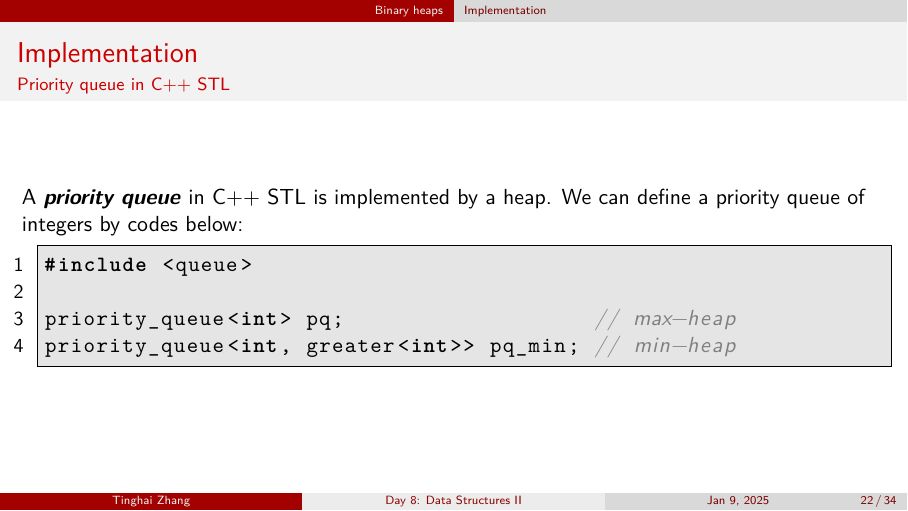
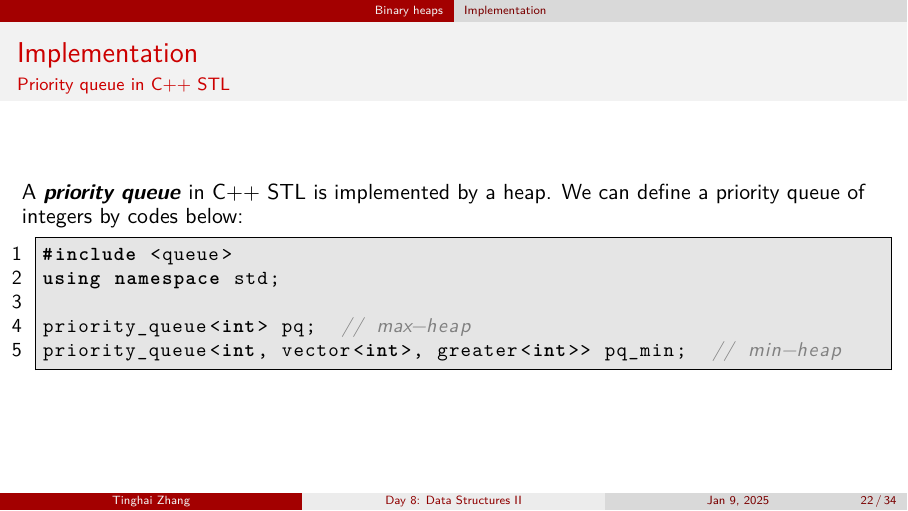
Before and after one commit to neyczth/FDUMathHackathonWin24, LaTeX slides (Day8-Data Structures II/beamer/Day8_beamer.tex): page 22 of 34. Compiled offline with XeLaTeX.

Commit message:
update notes & beamer for Day 8's talk

```diff
--- a/Day8-Data Structures II/beamer/Day8_beamer.tex
+++ b/Day8-Data Structures II/beamer/Day8_beamer.tex
@@ -672,13 +672,14 @@
 
     \begin{frame}[fragile]{Implementation}{Priority queue in C++ STL}
         A \highlight{priority queue} in C++ STL is implemented by a heap. We can define a priority queue of integers by codes below:
-
+        {\small
         \begin{lstlisting}
 #include <queue>
+using namespace std;
 
-priority_queue<int> pq;                   // max-heap
-priority_queue<int, greater<int>> pq_min; // min-heap
-        \end{lstlisting}
+priority_queue<int> pq;  // max-heap
+priority_queue<int, vector<int>, greater<int>> pq_min;  // min-heap
+        \end{lstlisting}}
     \end{frame}
 
     \begin{frame}{Implementation}{Priority queue in C++ STL}
```
Also changed, not shown: Day8-Data Structures II/notes/Day8_notes.tex (+5 -3 lines), Day8-Data Structures II/beamer/Day8_beamer.pdf, Day8-Data Structures II/notes/Day8_notes.pdf.
